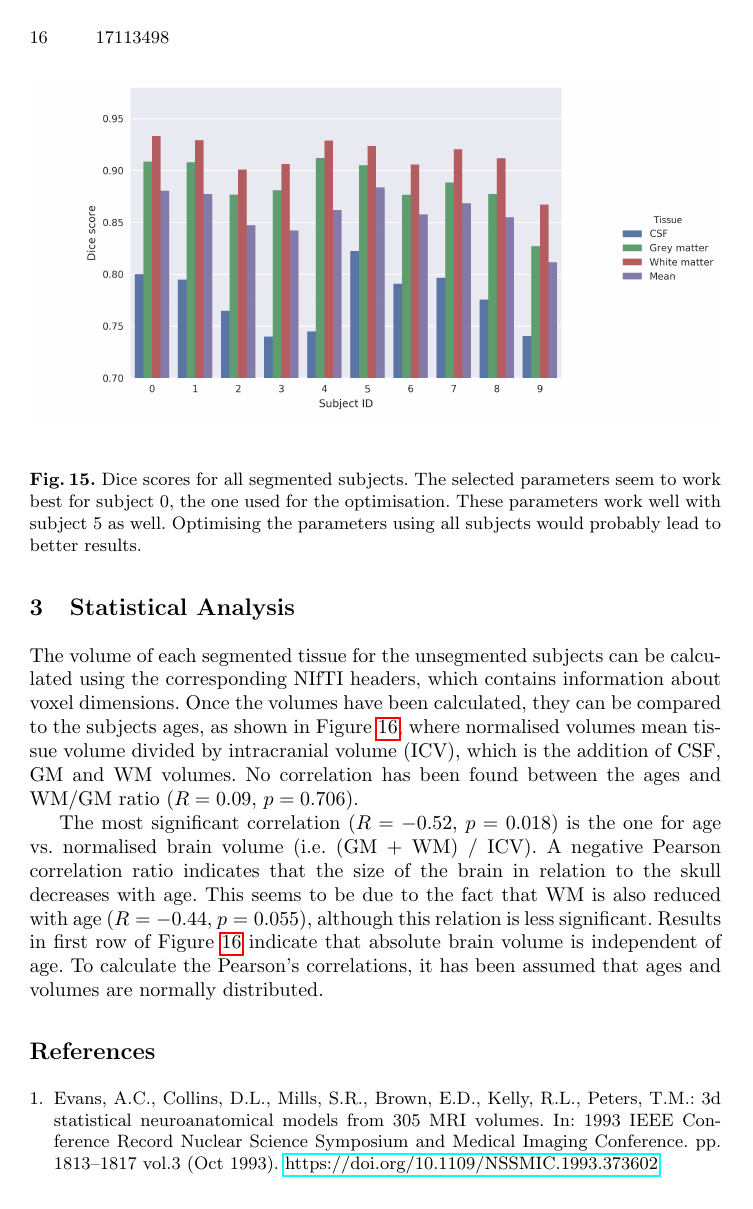
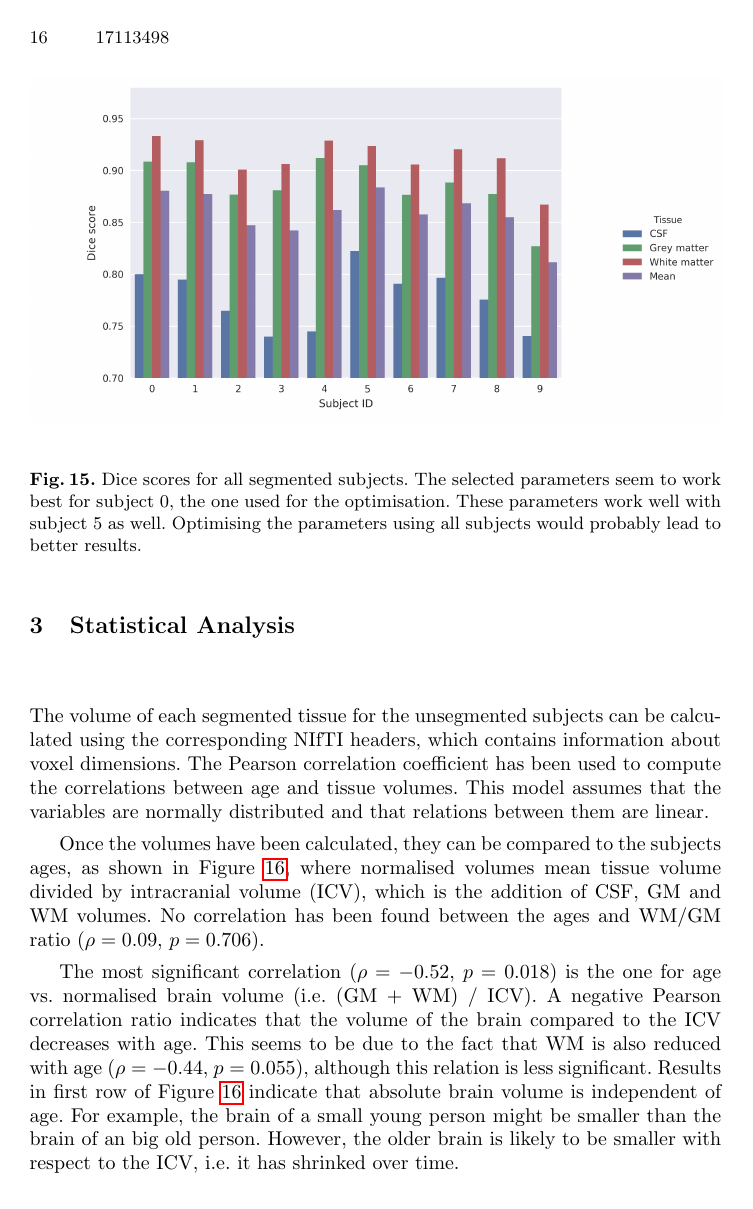
Before and after one commit to fepegar/ipmi-coursework, a LaTeX thesis (latex/main.tex, which reads latex/chapters/3_stats.tex): page 16 of 17. Compiled offline with pdfLaTeX.

Commit message:
Update stats chapter

```diff
--- a/latex/chapters/3_stats.tex
+++ b/latex/chapters/3_stats.tex
@@ -4,9 +4,11 @@
 
 % Repeat the same experiments by normalising the brain volume by the total intracranial volume (white matter, grey matter and cerebrospinal fluid) [5]. What conclusions can you drawn from these analyses [10]?
 
-The volume of each segmented tissue for the unsegmented subjects can be calculated using the corresponding NIfTI headers, which contains information about voxel dimensions. Once the volumes have been calculated, they can be compared to the subjects ages, as shown in Figure \ref{fig:volumes-correlations}, where normalised volumes mean tissue volume divided by intracranial volume (ICV), which is the addition of CSF, GM and WM volumes. No correlation has been found between the ages and WM/GM ratio ($R = 0.09$, $p = 0.706$).
+The volume of each segmented tissue for the unsegmented subjects can be calculated using the corresponding NIfTI headers, which contains information about voxel dimensions. The Pearson correlation coefficient has been used to compute the correlations between age and tissue volumes. This model assumes that the variables are normally distributed and that relations between them are linear.
 
-The most significant correlation ($R = -0.52$, $p = 0.018$) is the one for age vs. normalised brain volume (i.e. (GM + WM) / ICV). A negative Pearson correlation ratio indicates that the size of the brain in relation to the skull decreases with age. This seems to be due to the fact that WM is also reduced with age ($R = -0.44$, $p = 0.055$), although this relation is less significant. Results in first row of Figure \ref{fig:volumes-correlations} indicate that absolute brain volume is independent of age. To calculate the Pearson's correlations, it has been assumed that ages and volumes are normally distributed.
+Once the volumes have been calculated, they can be compared to the subjects ages, as shown in Figure \ref{fig:volumes-correlations}, where normalised volumes mean tissue volume divided by intracranial volume (ICV), which is the addition of CSF, GM and WM volumes. No correlation has been found between the ages and WM/GM ratio ($\rho = 0.09$, $p = 0.706$).
+
+The most significant correlation ($\rho = -0.52$, $p = 0.018$) is the one for age vs. normalised brain volume (i.e. (GM + WM) / ICV). A negative Pearson correlation ratio indicates that the volume of the brain compared to the ICV decreases with age. This seems to be due to the fact that WM is also reduced with age ($\rho = -0.44$, $p = 0.055$), although this relation is less significant. Results in first row of Figure \ref{fig:volumes-correlations} indicate that absolute brain volume is independent of age. For example, the brain of a small young person might be smaller than the brain of an big old person. However, the older brain is likely to be smaller with respect to the ICV, i.e. it has shrinked over time.
 
 \begin{figure}
   \centering
```
Also changed, not shown: latex/chapters/3_stats.tex (4 more changed lines).
